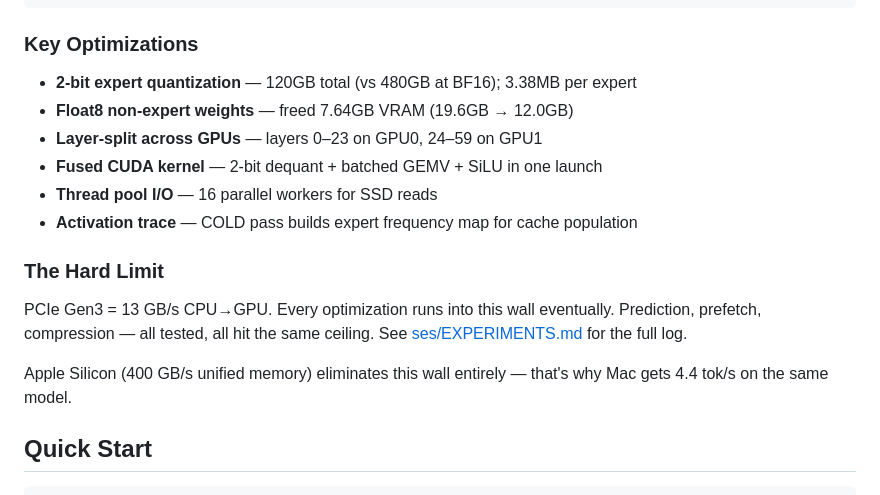
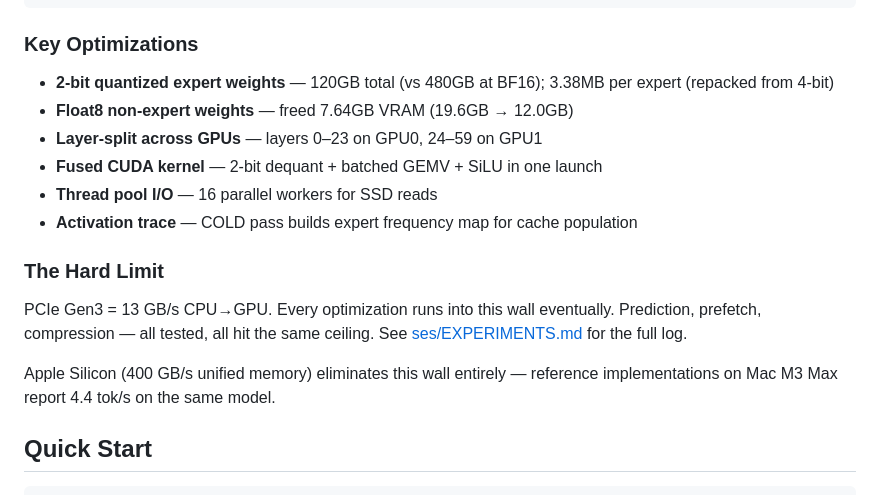
Before and after one commit to moonie0201/flash-moe-cuda, a Markdown page: README.md, the part around the change. GitHub-like rendering.

Commit message:
Fix misleading claims: 2-bit quantization wording, Mac reference attribution

```diff
--- a/README.md
+++ b/README.md
@@ -37,7 +37,7 @@ Token → routing → which 10 experts needed?
 
 ### Key Optimizations
 
-- **2-bit expert quantization** — 120GB total (vs 480GB at BF16); 3.38MB per expert
+- **2-bit quantized expert weights** — 120GB total (vs 480GB at BF16); 3.38MB per expert (repacked from 4-bit)
 - **Float8 non-expert weights** — freed 7.64GB VRAM (19.6GB → 12.0GB)
 - **Layer-split across GPUs** — layers 0–23 on GPU0, 24–59 on GPU1
 - **Fused CUDA kernel** — 2-bit dequant + batched GEMV + SiLU in one launch
@@ -48,7 +48,7 @@ Token → routing → which 10 experts needed?
 
 PCIe Gen3 = 13 GB/s CPU→GPU. Every optimization runs into this wall eventually. Prediction, prefetch, compression — all tested, all hit the same ceiling. See [ses/EXPERIMENTS.md](ses/EXPERIMENTS.md) for the full log.
 
-Apple Silicon (400 GB/s unified memory) eliminates this wall entirely — that's why Mac gets 4.4 tok/s on the same model.
+Apple Silicon (400 GB/s unified memory) eliminates this wall entirely — reference implementations on Mac M3 Max report 4.4 tok/s on the same model.
 
 ## Quick Start
 
```
Also changed, not shown: ses/EXPERIMENTS.md (+1 -1 lines).
